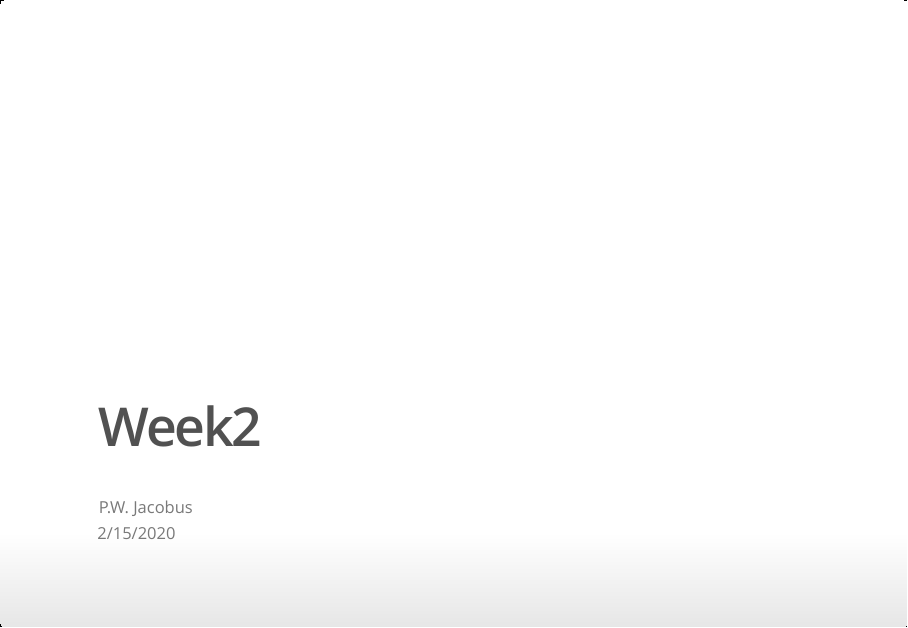
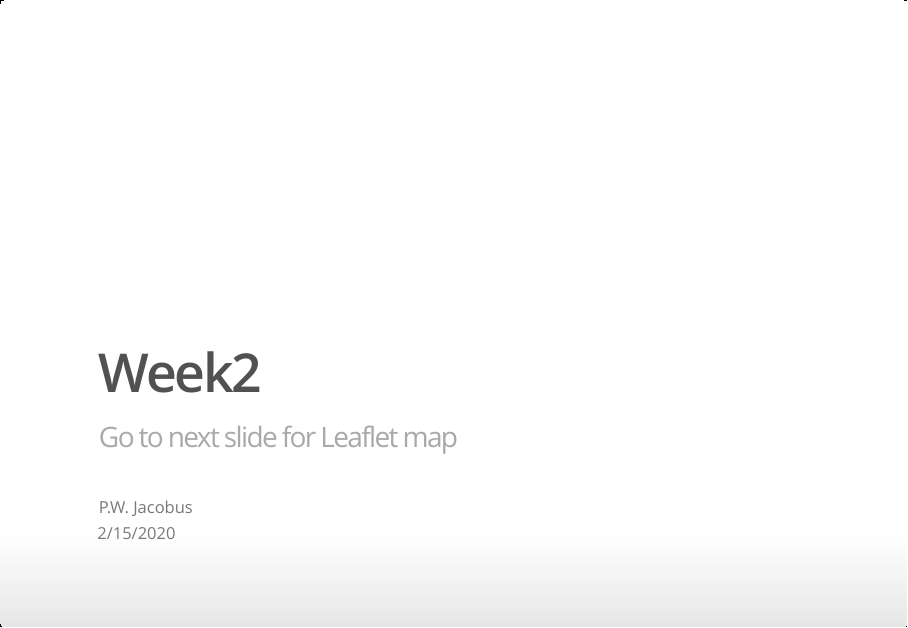
Before and after one commit to jacobus21157/DataProductsWeek2, an R Markdown document (Week2.Rmd): page 1 of 2. The pictures show the output file Week2.html that the author committed with the source, opened offline.

Commit message:
Revised title slide

```diff
--- a/Week2.Rmd
+++ b/Week2.Rmd
@@ -1,5 +1,6 @@
 ---
 title: "Week2"
+subtitle: "Go to next slide for Leaflet map"
 author: "P.W. Jacobus"
 date: "2/15/2020"
 output: ioslides_presentation
```
Also changed, not shown: Week2.html, index.html.
